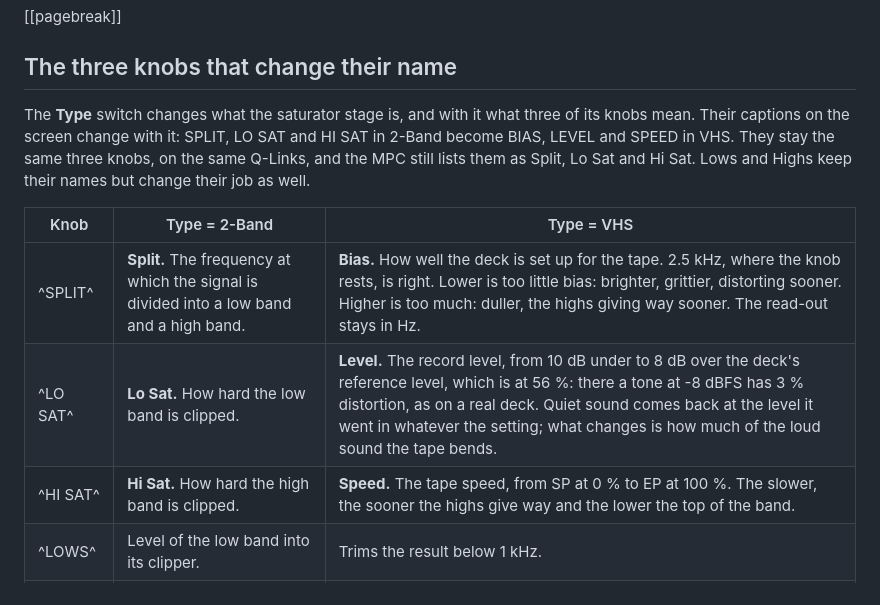
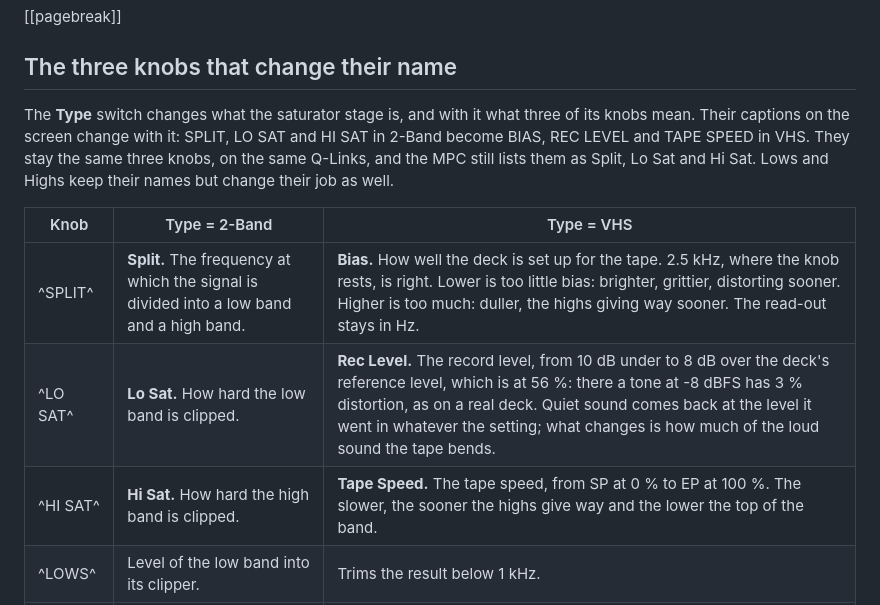
Before and after one commit to anthonytheinventor/vhs-vibes, a Markdown page: manual/manual.md, the part around the change. Drawn GitHub-style.

```diff
--- a/manual/manual.md
+++ b/manual/manual.md
@@ -225,13 +225,13 @@ epigraph: What the tape did to the sound.
 
 ## The three knobs that change their name
 
-The **Type** switch changes what the saturator stage is, and with it what three of its knobs mean. Their captions on the screen change with it: SPLIT, LO SAT and HI SAT in 2-Band become BIAS, LEVEL and SPEED in VHS. They stay the same three knobs, on the same Q-Links, and the MPC still lists them as Split, Lo Sat and Hi Sat. Lows and Highs keep their names but change their job as well.
+The **Type** switch changes what the saturator stage is, and with it what three of its knobs mean. Their captions on the screen change with it: SPLIT, LO SAT and HI SAT in 2-Band become BIAS, REC LEVEL and TAPE SPEED in VHS. They stay the same three knobs, on the same Q-Links, and the MPC still lists them as Split, Lo Sat and Hi Sat. Lows and Highs keep their names but change their job as well.
 
 | Knob | Type = 2-Band | Type = VHS |
 |---|---|---|
 | ^SPLIT^ | **Split.** The frequency at which the signal is divided into a low band and a high band. | **Bias.** How well the deck is set up for the tape. 2.5 kHz, where the knob rests, is right. Lower is too little bias: brighter, grittier, distorting sooner. Higher is too much: duller, the highs giving way sooner. The read-out stays in Hz. |
-| ^LO SAT^ | **Lo Sat.** How hard the low band is clipped. | **Level.** The record level, from 10 dB under to 8 dB over the deck's reference level, which is at 56 %: there a tone at -8 dBFS has 3 % distortion, as on a real deck. Quiet sound comes back at the level it went in whatever the setting; what changes is how much of the loud sound the tape bends. |
-| ^HI SAT^ | **Hi Sat.** How hard the high band is clipped. | **Speed.** The tape speed, from SP at 0 % to EP at 100 %. The slower, the sooner the highs give way and the lower the top of the band. |
+| ^LO SAT^ | **Lo Sat.** How hard the low band is clipped. | **Rec Level.** The record level, from 10 dB under to 8 dB over the deck's reference level, which is at 56 %: there a tone at -8 dBFS has 3 % distortion, as on a real deck. Quiet sound comes back at the level it went in whatever the setting; what changes is how much of the loud sound the tape bends. |
+| ^HI SAT^ | **Hi Sat.** How hard the high band is clipped. | **Tape Speed.** The tape speed, from SP at 0 % to EP at 100 %. The slower, the sooner the highs give way and the lower the top of the band. |
 | ^LOWS^ | Level of the low band into its clipper. | Trims the result below 1 kHz. |
 | ^HIGHS^ | Level of the high band into its clipper. | Trims the result above 1 kHz. |
 
```
Also changed, not shown: README.md (+2 -2 lines), manual/controls.md (+2 -2 lines), skins/cap_hisat_vhs.png, skins/cap_losat_vhs.png, 3 other files.
